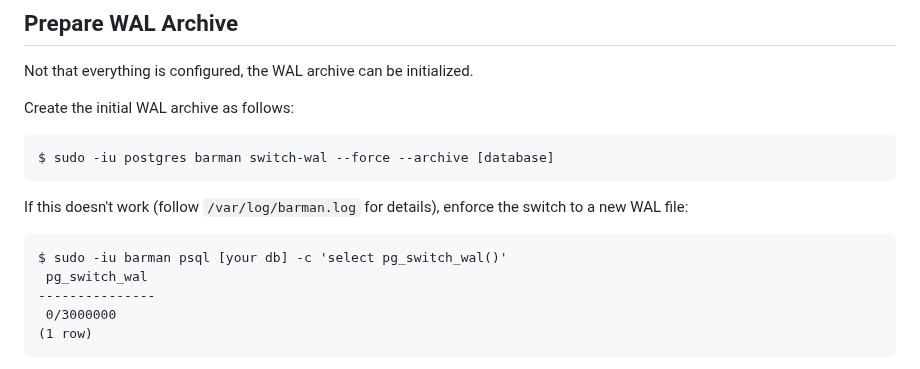
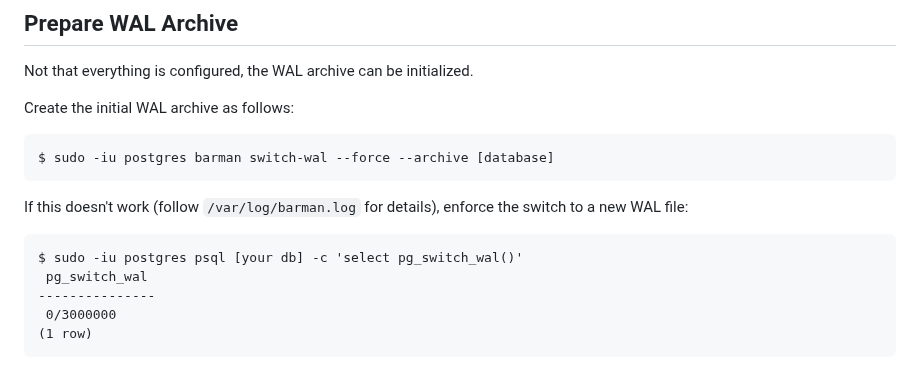
Before and after one commit to patrickbucher/docs, a Markdown page: postgresql/barman-howto.md, the part around the change. GitHub-like rendering.

Commit message:
fixed user for hint

```diff
--- a/postgresql/barman-howto.md
+++ b/postgresql/barman-howto.md
@@ -171,7 +171,7 @@ Create the initial WAL archive as follows:
 If this doesn't work (follow `/var/log/barman.log` for details), enforce the
 switch to a new WAL file:
 
-    $ sudo -iu barman psql [your db] -c 'select pg_switch_wal()'
+    $ sudo -iu postgres psql [your db] -c 'select pg_switch_wal()'
      pg_switch_wal
     ---------------
      0/3000000
```
